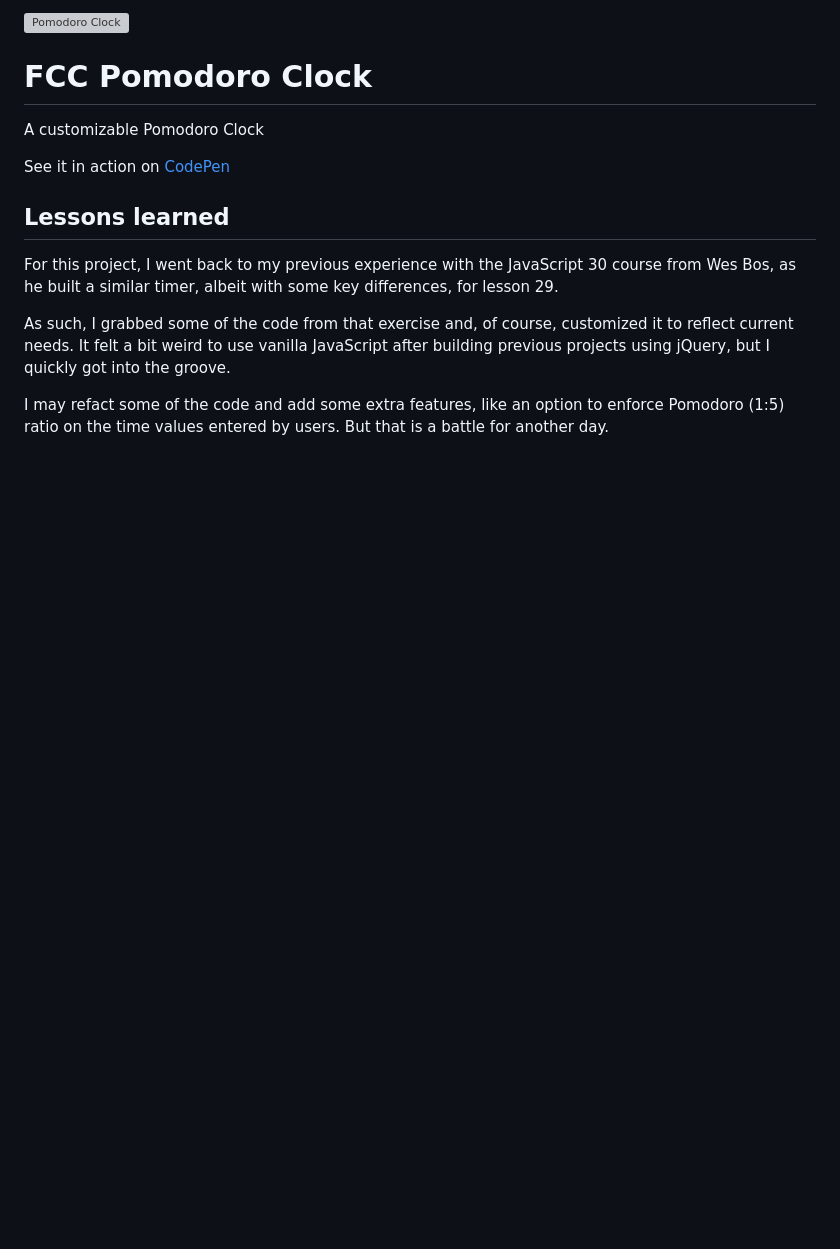
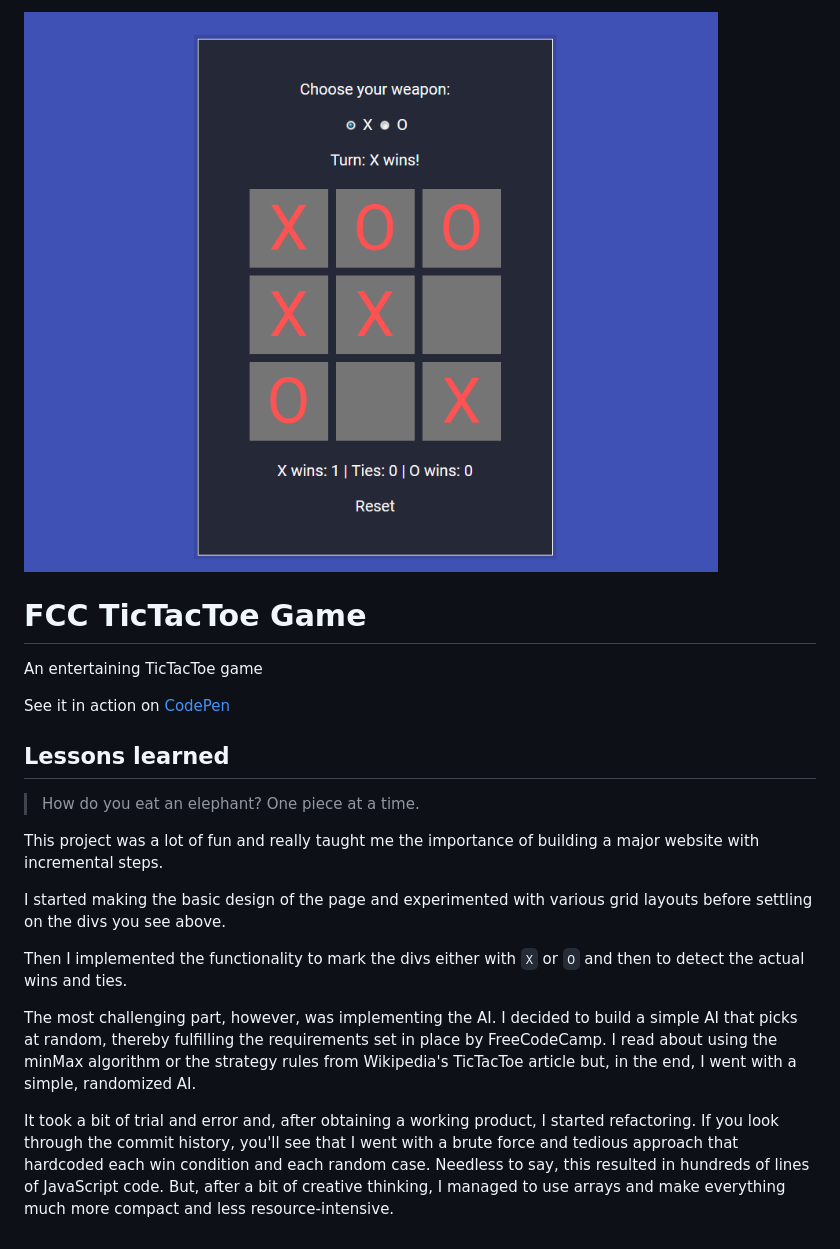
Before and after one commit to andreidbr/FCC, a Markdown page: TicTacToe/readme.md, the part around the change printed below. GitHub-like rendering; pictures changed too: TicTacToe/tictactoe.png (added); blank space fills up the shorter version; grey boxes are pictures that could not be loaded.

```diff
--- a/TicTacToe/readme.md
+++ b/TicTacToe/readme.md
@@ -1,4 +1,4 @@
-![Pomodoro Clock](PomodoroClock.png)
-# FCC Pomodoro Clock
-A customizable Pomodoro Clock
+![TicTacToe](tictactoe.png)
+# FCC TicTacToe Game
+An entertaining TicTacToe game
 
@@ -6,8 +6,14 @@ See it in action on [CodePen](https://codepen.io/andreydobra/pen/jwJwKP)
 
 ## Lessons learned
 
-For this project, I went back to my previous experience with the JavaScript 30 course from Wes Bos, as he built a similar timer, albeit with some key differences, for lesson 29.
+> How do you eat an elephant? One piece at a time.
 
-As such, I grabbed some of the code from that exercise and, of course, customized it to reflect current needs. It felt a bit weird to use vanilla JavaScript after building previous projects using jQuery, but I quickly got into the groove.
+This project was a lot of fun and really taught me the importance of building a major website with incremental steps.
 
-I may refact some of the code and add some extra features, like an option to enforce Pomodoro (1:5) ratio on the time values entered by users. But that is a battle for another day.
+I started making the basic design of the page and experimented with various grid layouts before settling on the divs you see above.
+
+Then I implemented the functionality to mark the divs either with `X` or `O` and then to detect the actual wins and ties.
+
+The most challenging part, however, was implementing the AI. I decided to build a simple AI that picks at random, thereby fulfilling the requirements set in place by FreeCodeCamp. I read about using the minMax algorithm or the strategy rules from Wikipedia's TicTacToe article but, in the end, I went with a simple, randomized AI.
+
+It took a bit of trial and error and, after obtaining a working product, I started refactoring. If you look through the commit history, you'll see that I went with a brute force and tedious approach that hardcoded each win condition and each random case. Needless to say, this resulted in hundreds of lines of JavaScript code. But, after a bit of creative thinking, I managed to use arrays and make everything much more compact and less resource-intensive.
```
Also changed, not shown: other parts of TicTacToe/readme.md (+1 -1 lines), README.md (+2 -0 lines), 1 other file.
